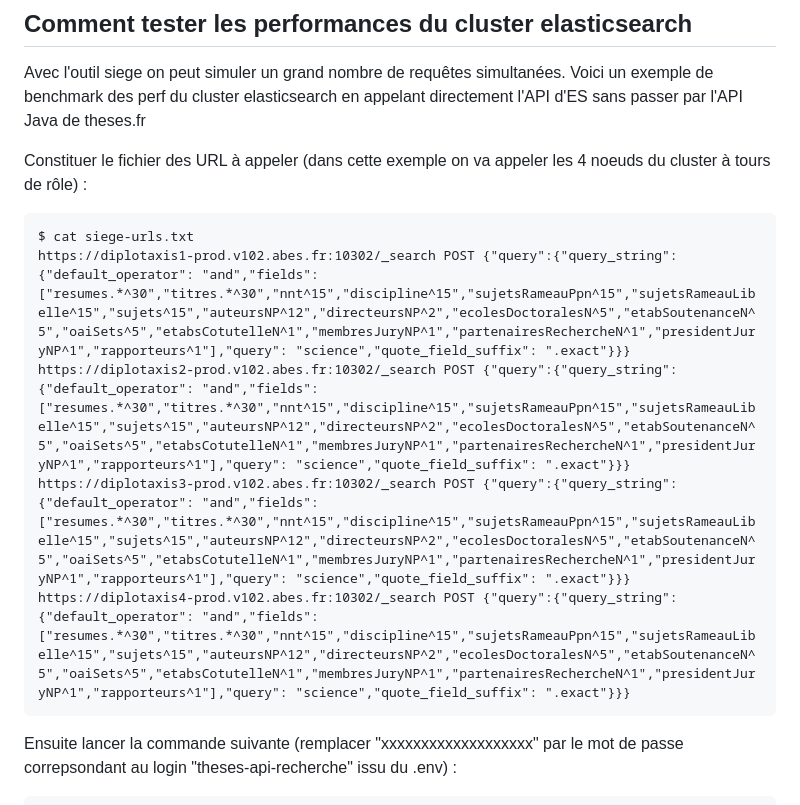
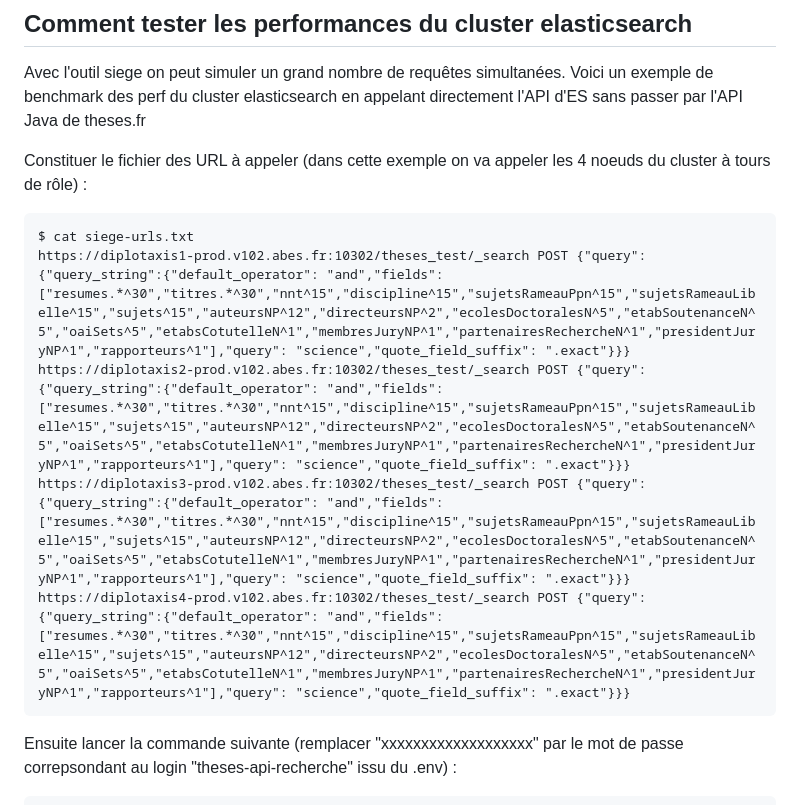
Before and after one commit to abes-esr/theses-docker, a Markdown page: README-faq.md, the part around the change. Rendered like a GitHub page.

````diff
--- a/README-faq.md
+++ b/README-faq.md
@@ -151,10 +151,10 @@ Avec l'outil siege on peut simuler un grand nombre de requêtes simultanées. Vo
 Constituer le fichier des URL à appeler (dans cette exemple on va appeler les 4 noeuds du cluster à tours de rôle) :
 ```
 $ cat siege-urls.txt
-https://diplotaxis1-prod.v102.abes.fr:10302/_search POST {"query":{"query_string":{"default_operator": "and","fields": ["resumes.*^30","titres.*^30","nnt^15","discipline^15","sujetsRameauPpn^15","sujetsRameauLibelle^15","sujets^15","auteursNP^12","directeursNP^2","ecolesDoctoralesN^5","etabSoutenanceN^5","oaiSets^5","etabsCotutelleN^1","membresJuryNP^1","partenairesRechercheN^1","presidentJuryNP^1","rapporteurs^1"],"query": "science","quote_field_suffix": ".exact"}}}
-https://diplotaxis2-prod.v102.abes.fr:10302/_search POST {"query":{"query_string":{"default_operator": "and","fields": ["resumes.*^30","titres.*^30","nnt^15","discipline^15","sujetsRameauPpn^15","sujetsRameauLibelle^15","sujets^15","auteursNP^12","directeursNP^2","ecolesDoctoralesN^5","etabSoutenanceN^5","oaiSets^5","etabsCotutelleN^1","membresJuryNP^1","partenairesRechercheN^1","presidentJuryNP^1","rapporteurs^1"],"query": "science","quote_field_suffix": ".exact"}}}
-https://diplotaxis3-prod.v102.abes.fr:10302/_search POST {"query":{"query_string":{"default_operator": "and","fields": ["resumes.*^30","titres.*^30","nnt^15","discipline^15","sujetsRameauPpn^15","sujetsRameauLibelle^15","sujets^15","auteursNP^12","directeursNP^2","ecolesDoctoralesN^5","etabSoutenanceN^5","oaiSets^5","etabsCotutelleN^1","membresJuryNP^1","partenairesRechercheN^1","presidentJuryNP^1","rapporteurs^1"],"query": "science","quote_field_suffix": ".exact"}}}
-https://diplotaxis4-prod.v102.abes.fr:10302/_search POST {"query":{"query_string":{"default_operator": "and","fields": ["resumes.*^30","titres.*^30","nnt^15","discipline^15","sujetsRameauPpn^15","sujetsRameauLibelle^15","sujets^15","auteursNP^12","directeursNP^2","ecolesDoctoralesN^5","etabSoutenanceN^5","oaiSets^5","etabsCotutelleN^1","membresJuryNP^1","partenairesRechercheN^1","presidentJuryNP^1","rapporteurs^1"],"query": "science","quote_field_suffix": ".exact"}}}
+https://diplotaxis1-prod.v102.abes.fr:10302/theses_test/_search POST {"query":{"query_string":{"default_operator": "and","fields": ["resumes.*^30","titres.*^30","nnt^15","discipline^15","sujetsRameauPpn^15","sujetsRameauLibelle^15","sujets^15","auteursNP^12","directeursNP^2","ecolesDoctoralesN^5","etabSoutenanceN^5","oaiSets^5","etabsCotutelleN^1","membresJuryNP^1","partenairesRechercheN^1","presidentJuryNP^1","rapporteurs^1"],"query": "science","quote_field_suffix": ".exact"}}}
+https://diplotaxis2-prod.v102.abes.fr:10302/theses_test/_search POST {"query":{"query_string":{"default_operator": "and","fields": ["resumes.*^30","titres.*^30","nnt^15","discipline^15","sujetsRameauPpn^15","sujetsRameauLibelle^15","sujets^15","auteursNP^12","directeursNP^2","ecolesDoctoralesN^5","etabSoutenanceN^5","oaiSets^5","etabsCotutelleN^1","membresJuryNP^1","partenairesRechercheN^1","presidentJuryNP^1","rapporteurs^1"],"query": "science","quote_field_suffix": ".exact"}}}
+https://diplotaxis3-prod.v102.abes.fr:10302/theses_test/_search POST {"query":{"query_string":{"default_operator": "and","fields": ["resumes.*^30","titres.*^30","nnt^15","discipline^15","sujetsRameauPpn^15","sujetsRameauLibelle^15","sujets^15","auteursNP^12","directeursNP^2","ecolesDoctoralesN^5","etabSoutenanceN^5","oaiSets^5","etabsCotutelleN^1","membresJuryNP^1","partenairesRechercheN^1","presidentJuryNP^1","rapporteurs^1"],"query": "science","quote_field_suffix": ".exact"}}}
+https://diplotaxis4-prod.v102.abes.fr:10302/theses_test/_search POST {"query":{"query_string":{"default_operator": "and","fields": ["resumes.*^30","titres.*^30","nnt^15","discipline^15","sujetsRameauPpn^15","sujetsRameauLibelle^15","sujets^15","auteursNP^12","directeursNP^2","ecolesDoctoralesN^5","etabSoutenanceN^5","oaiSets^5","etabsCotutelleN^1","membresJuryNP^1","partenairesRechercheN^1","presidentJuryNP^1","rapporteurs^1"],"query": "science","quote_field_suffix": ".exact"}}}
 ```
 
 Ensuite lancer la commande suivante (remplacer "xxxxxxxxxxxxxxxxxxx" par le mot de passe correpsondant au login "theses-api-recherche" issu du .env) :
````
